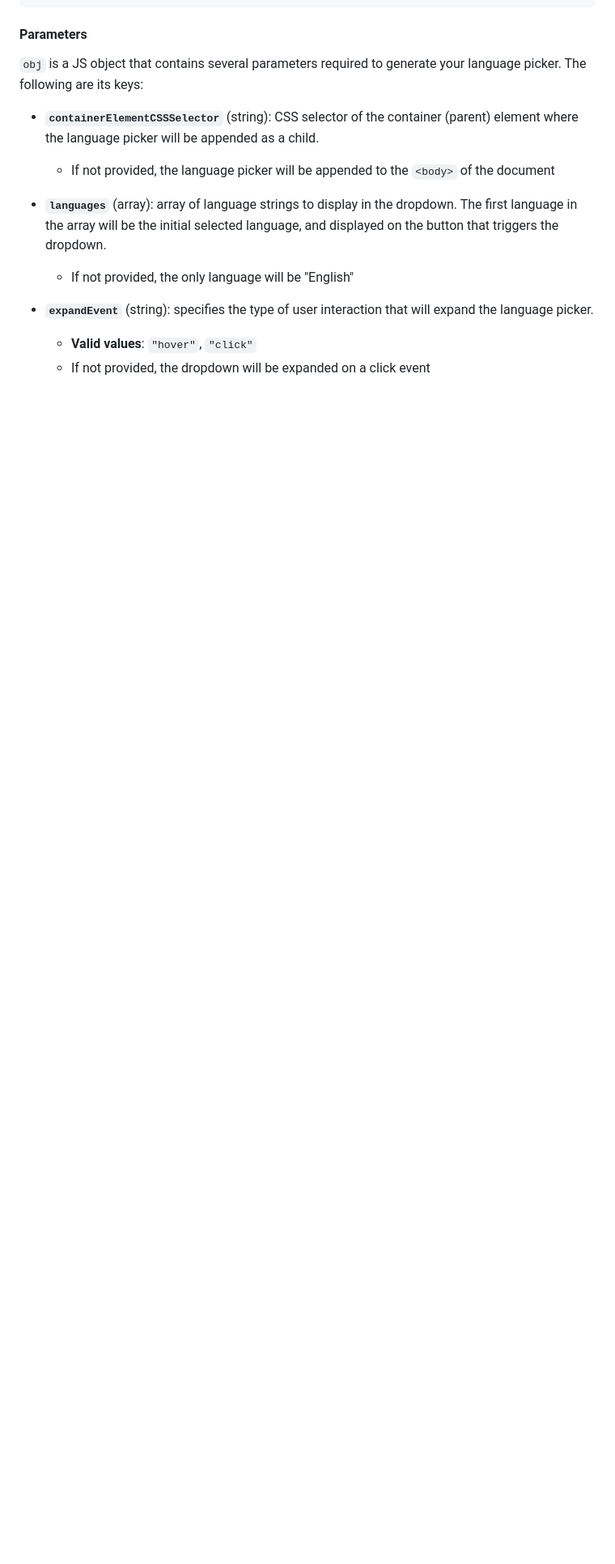
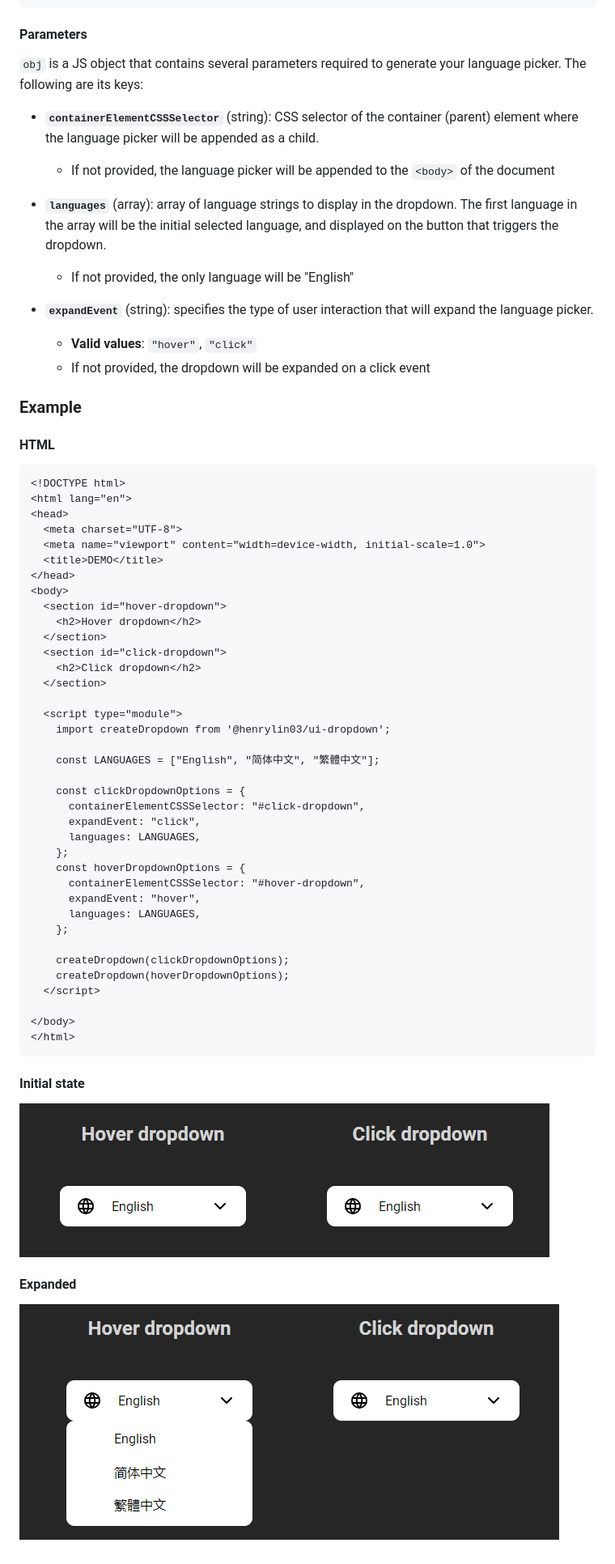
Before and after one commit to henrylin03/dropdown, a Markdown page: README.md, the part around the change. Shown: that part at 81% size. Drawn GitHub-style; pictures changed too: docs/expanded.png (added), docs/not-expanded.png (added); blank space fills up the shorter version.

Commit message:
add html example with module inside and screenshots

````diff
--- a/README.md
+++ b/README.md
@@ -42,3 +42,55 @@ createLanguagePicker( obj )
 
   * **Valid values**: `"hover"`, `"click"`
   * If not provided, the dropdown will be expanded on a click event
+
+### Example
+
+#### HTML
+
+```html
+<!DOCTYPE html>
+<html lang="en">
+<head>
+  <meta charset="UTF-8">
+  <meta name="viewport" content="width=device-width, initial-scale=1.0">
+  <title>DEMO</title>
+</head>
+<body>
+  <section id="hover-dropdown">
+    <h2>Hover dropdown</h2>
+  </section>
+  <section id="click-dropdown">
+    <h2>Click dropdown</h2>
+  </section>
+
+  <script type="module">
+    import createDropdown from '@henrylin03/ui-dropdown';
+
+    const LANGUAGES = ["English", "简体中文", "繁體中文"];
+
+    const clickDropdownOptions = {
+      containerElementCSSSelector: "#click-dropdown",
+      expandEvent: "click",
+      languages: LANGUAGES,
+    };
+    const hoverDropdownOptions = {
+      containerElementCSSSelector: "#hover-dropdown",
+      expandEvent: "hover",
+      languages: LANGUAGES,
+    };
+
+    createDropdown(clickDropdownOptions);
+    createDropdown(hoverDropdownOptions);
+  </script>
+
+</body>
+</html>
+```
+
+#### Initial state
+
+![Example dropdowns not expanded](./docs/not-expanded.png)
+
+#### Expanded
+
+![Example dropdowns expanded](./docs/expanded.png)
````
